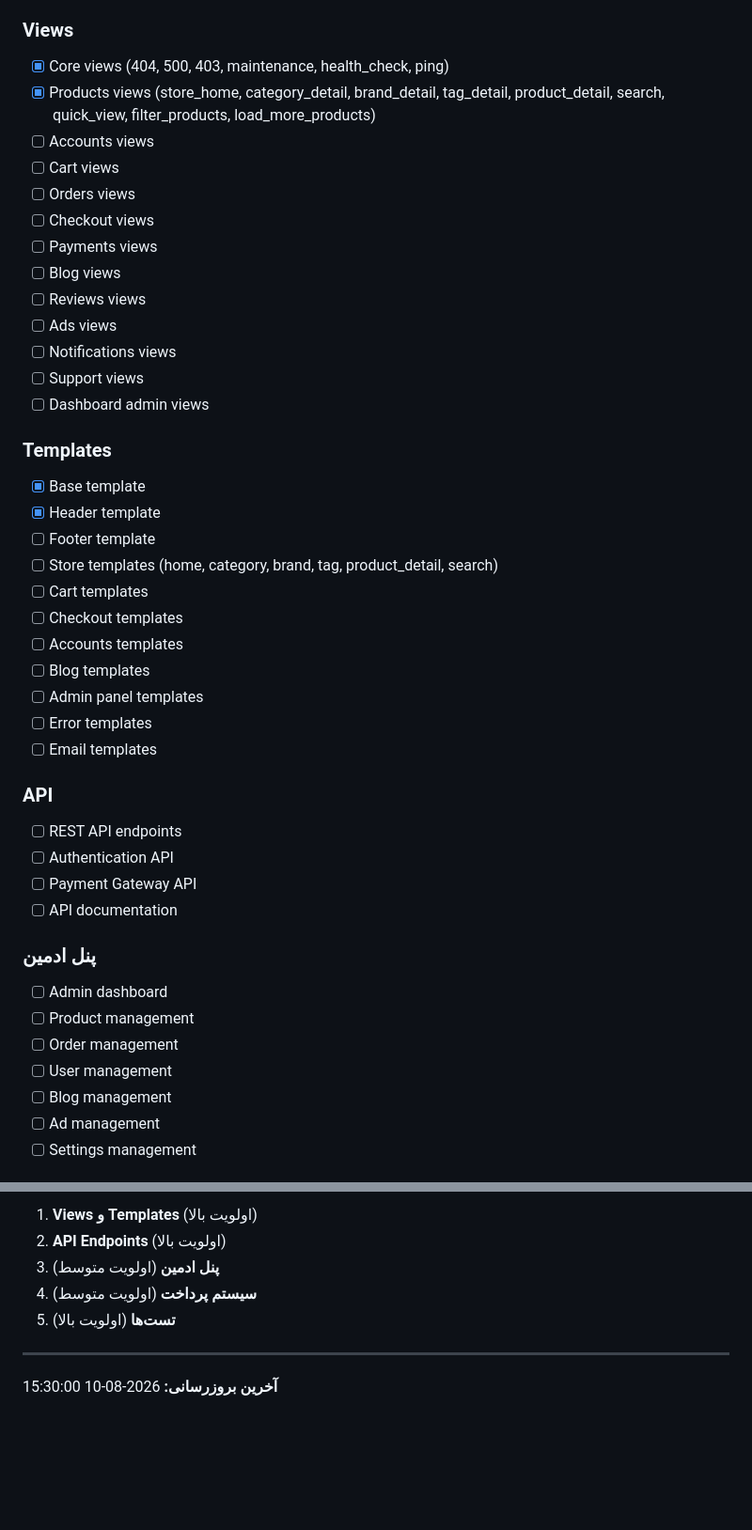
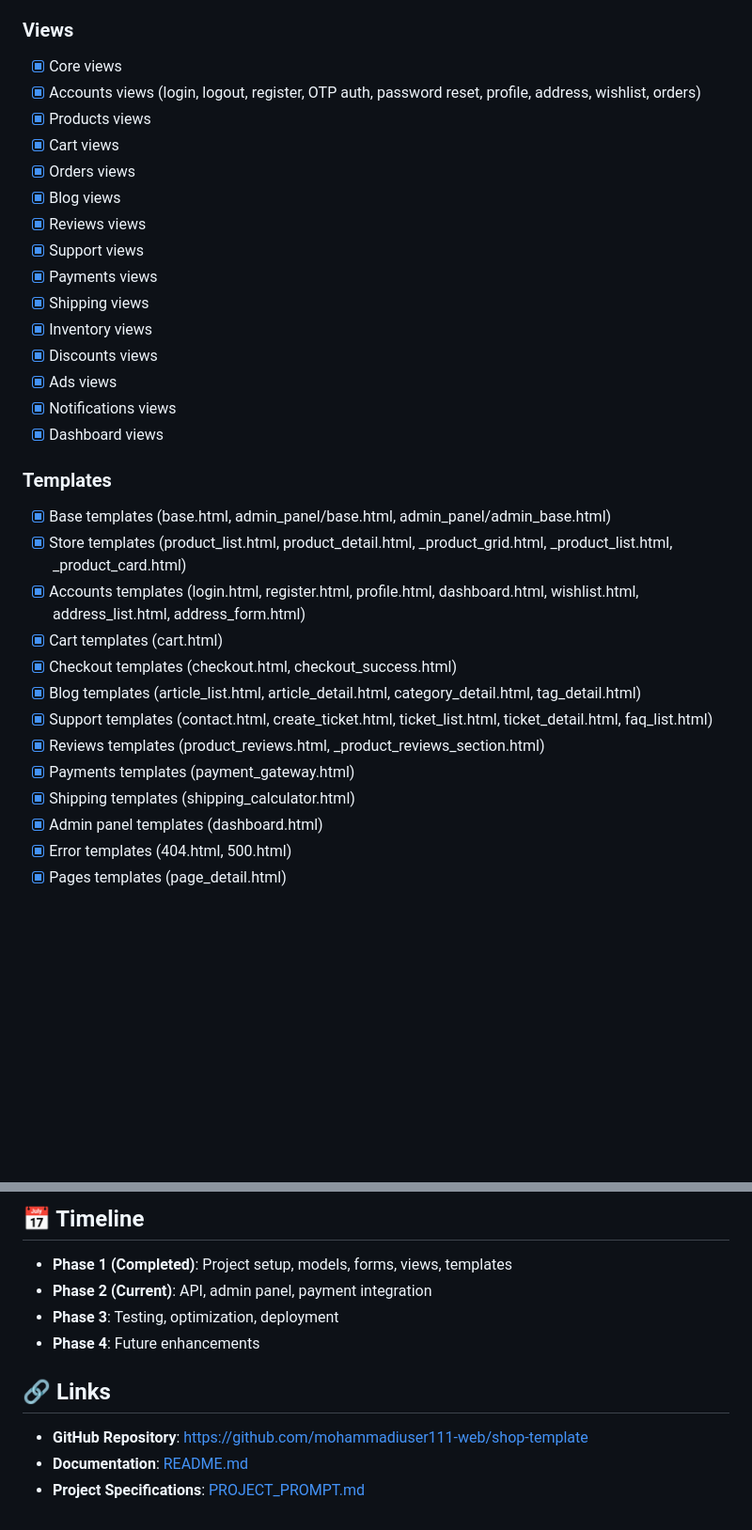
Before and after one commit to mohammadiuser111-web/shop-template, a Markdown page: PROGRESS.md, 2 parts joined by grey strips. Shown at 94% size. Drawn GitHub-style; blank space fills up the shorter version.

```diff
--- a/PROGRESS.md
+++ b/PROGRESS.md
@@ -58,43 +44,32 @@
 ### Views
-- [x] Core views (404, 500, 403, maintenance, health_check, ping)
-- [x] Products views (store_home, category_detail, brand_detail, tag_detail, product_detail, search, quick_view, filter_products, load_more_products)
-- [ ] Accounts views
-- [ ] Cart views
-- [ ] Orders views
-- [ ] Checkout views
-- [ ] Payments views
-- [ ] Blog views
-- [ ] Reviews views
-- [ ] Ads views
-- [ ] Notifications views
-- [ ] Support views
-- [ ] Dashboard admin views
+- [x] Core views
+- [x] Accounts views (login, logout, register, OTP auth, password reset, profile, address, wishlist, orders)
+- [x] Products views
+- [x] Cart views
+- [x] Orders views
+- [x] Blog views
+- [x] Reviews views
+- [x] Support views
+- [x] Payments views
+- [x] Shipping views
+- [x] Inventory views
+- [x] Discounts views
+- [x] Ads views
+- [x] Notifications views
+- [x] Dashboard views
 
 ### Templates
-- [x] Base template
-- [x] Header template
-- [ ] Footer template
-- [ ] Store templates (home, category, brand, tag, product_detail, search)
-- [ ] Cart templates
-- [ ] Checkout templates
-- [ ] Accounts templates
-- [ ] Blog templates
-- [ ] Admin panel templates
-- [ ] Error templates
-- [ ] Email templates
+- [x] Base templates (base.html, admin_panel/base.html, admin_panel/admin_base.html)
+- [x] Store templates (product_list.html, product_detail.html, _product_grid.html, _product_list.html, _product_card.html)
+- [x] Accounts templates (login.html, register.html, profile.html, dashboard.html, wishlist.html, address_list.html, address_form.html)
+- [x] Cart templates (cart.html)
+- [x] Checkout templates (checkout.html, checkout_success.html)
+- [x] Blog templates (article_list.html, article_detail.html, category_detail.html, tag_detail.html)
+- [x] Support templates (contact.html, create_ticket.html, ticket_list.html, ticket_detail.html, faq_list.html)
+- [x] Reviews templates (product_reviews.html, _product_reviews_section.html)
+- [x] Payments templates (payment_gateway.html)
+- [x] Shipping templates (shipping_calculator.html)
+- [x] Admin panel templates (dashboard.html)
+- [x] Error templates (404.html, 500.html)
+- [x] Pages templates (page_detail.html)
 
-### API
-- [ ] REST API endpoints
-- [ ] Authentication API
-- [ ] Payment Gateway API
-- [ ] API documentation
-
-### پنل ادمین
-- [ ] Admin dashboard
-- [ ] Product management
-- [ ] Order management
-- [ ] User management
-- [ ] Blog management
-- [ ] Ad management
-- [ ] Settings management
-
@@ -174,10 +144,13 @@
 
-1. **Views و Templates** (اولویت بالا)
-2. **API Endpoints** (اولویت بالا)
-3. **پنل ادمین** (اولویت متوسط)
-4. **سیستم پرداخت** (اولویت متوسط)
-5. **تست‌ها** (اولویت بالا)
+## 📅 Timeline
 
----
+- **Phase 1 (Completed)**: Project setup, models, forms, views, templates
+- **Phase 2 (Current)**: API, admin panel, payment integration
+- **Phase 3**: Testing, optimization, deployment
+- **Phase 4**: Future enhancements
 
-**آخرین بروزرسانی:** 2026-08-10 15:30:00
+## 🔗 Links
+
+- **GitHub Repository**: https://github.com/mohammadiuser111-web/shop-template
+- **Documentation**: [README.md](./README.md)
+- **Project Specifications**: [PROJECT_PROMPT.md](./docs/PROJECT_PROMPT.md)
```
Also changed, not shown: other parts of PROGRESS.md (+85 -104 lines).
